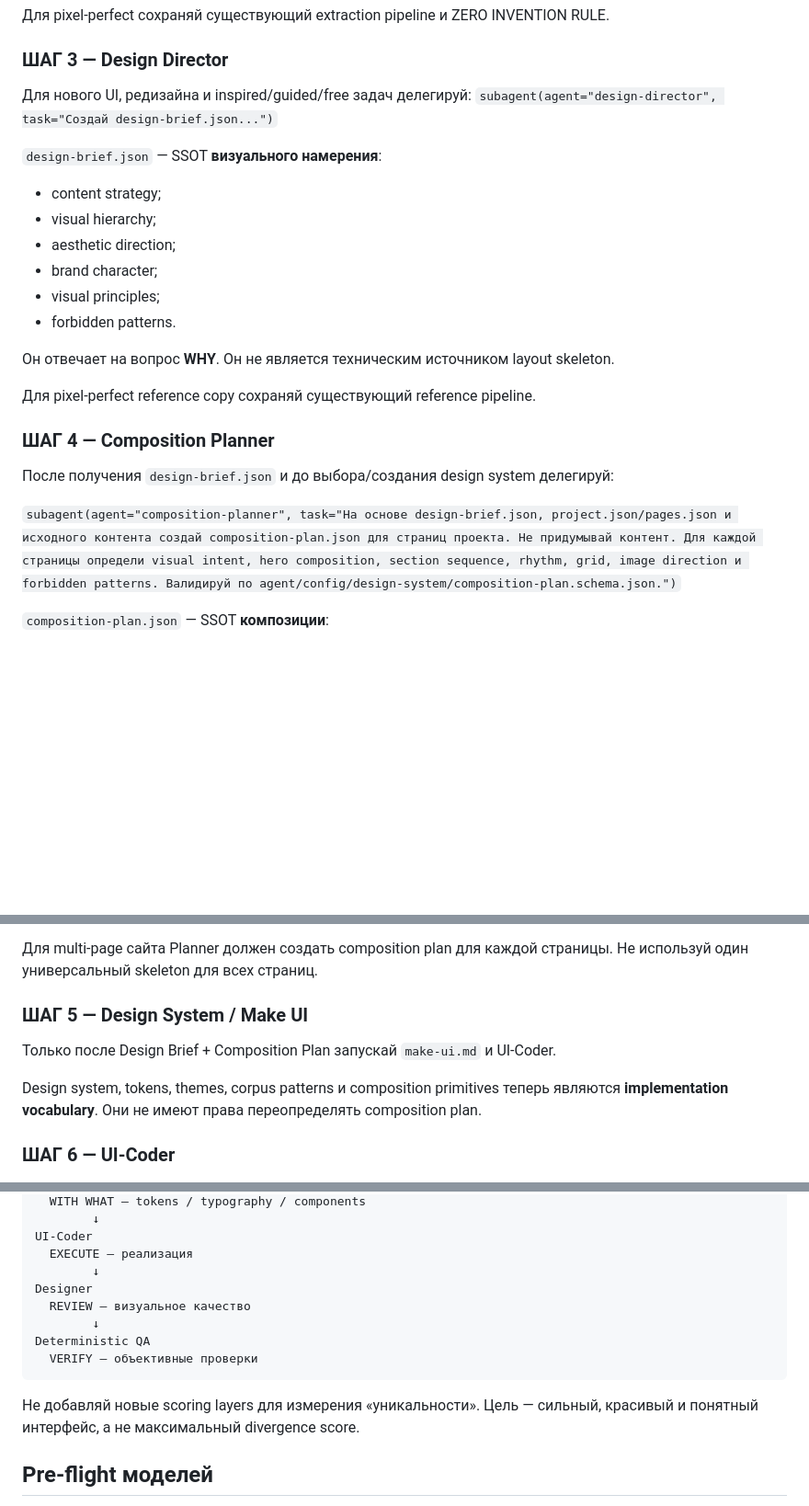
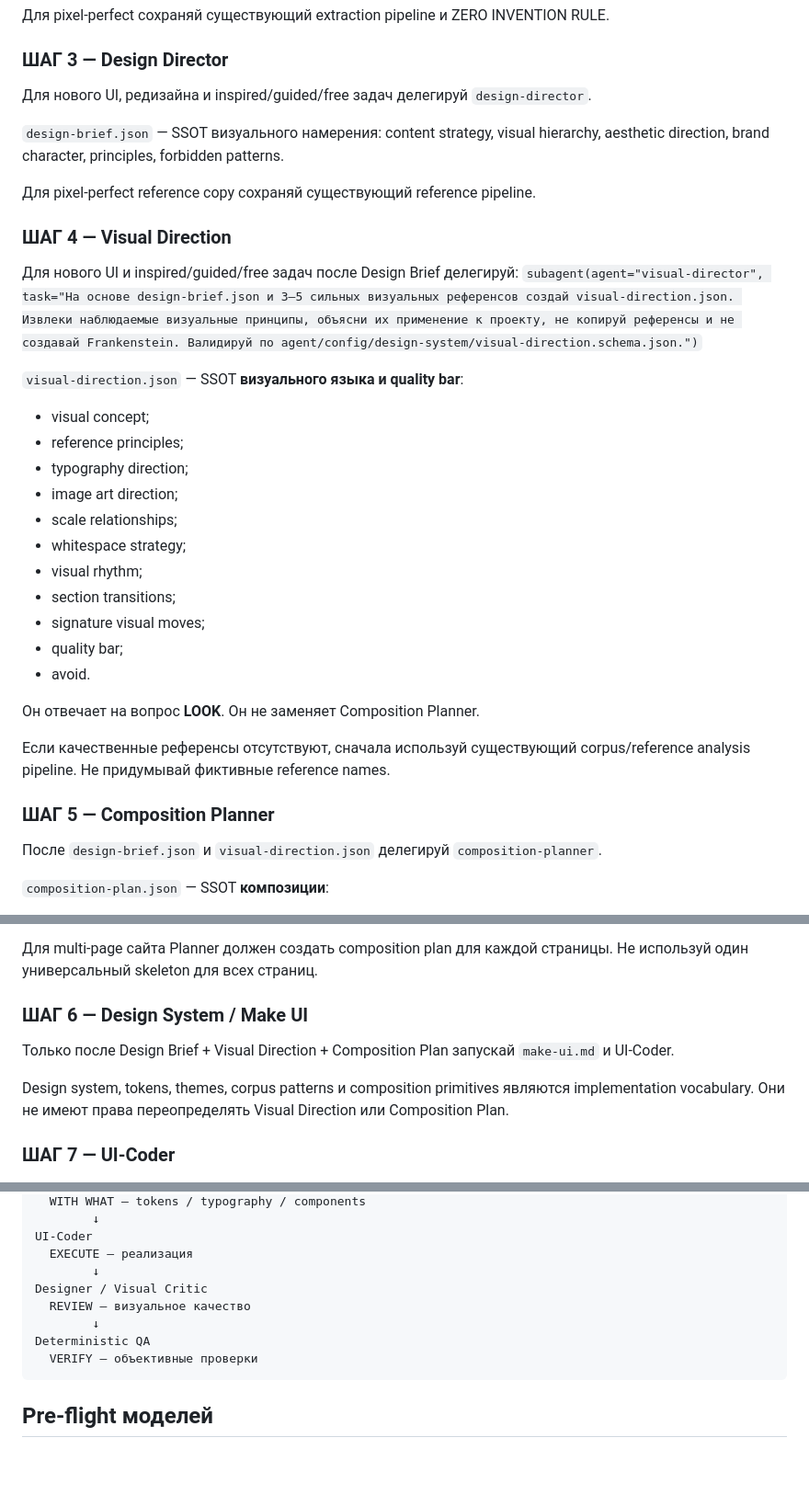
Before and after one commit to d88a/pi-make-system, a Markdown page: agent/agents/architect.md, 3 parts joined by grey strips. Shown at 92% size. Rendered like a GitHub page; blank space fills up the shorter version.

````diff
--- a/agent/agents/architect.md
+++ b/agent/agents/architect.md
@@ -35,26 +35,37 @@ thinking: low
 
 ### ШАГ 3 — Design Director
 
-Для нового UI, редизайна и inspired/guided/free задач делегируй:
-`subagent(agent="design-director", task="Создай design-brief.json...")`
+Для нового UI, редизайна и inspired/guided/free задач делегируй `design-director`.
 
-`design-brief.json` — SSOT **визуального намерения**:
-- content strategy;
-- visual hierarchy;
-- aesthetic direction;
-- brand character;
-- visual principles;
-- forbidden patterns.
-
-Он отвечает на вопрос **WHY**. Он не является техническим источником layout skeleton.
+`design-brief.json` — SSOT визуального намерения: content strategy, visual hierarchy, aesthetic direction, brand character, principles, forbidden patterns.
 
 Для pixel-perfect reference copy сохраняй существующий reference pipeline.
 
-### ШАГ 4 — Composition Planner
+### ШАГ 4 — Visual Direction
 
-После получения `design-brief.json` и до выбора/создания design system делегируй:
+Для нового UI и inspired/guided/free задач после Design Brief делегируй:
+`subagent(agent="visual-director", task="На основе design-brief.json и 3–5 сильных визуальных референсов создай visual-direction.json. Извлеки наблюдаемые визуальные принципы, объясни их применение к проекту, не копируй референсы и не создавай Frankenstein. Валидируй по agent/config/design-system/visual-direction.schema.json.")`
 
-`subagent(agent="composition-planner", task="На основе design-brief.json, project.json/pages.json и исходного контента создай composition-plan.json для страниц проекта. Не придумывай контент. Для каждой страницы определи visual intent, hero composition, section sequence, rhythm, grid, image direction и forbidden patterns. Валидируй по agent/config/design-system/composition-plan.schema.json.")`
+`visual-direction.json` — SSOT **визуального языка и quality bar**:
+- visual concept;
+- reference principles;
+- typography direction;
+- image art direction;
+- scale relationships;
+- whitespace strategy;
+- visual rhythm;
+- section transitions;
+- signature visual moves;
+- quality bar;
+- avoid.
+
+Он отвечает на вопрос **LOOK**. Он не заменяет Composition Planner.
+
+Если качественные референсы отсутствуют, сначала используй существующий corpus/reference analysis pipeline. Не придумывай фиктивные reference names.
+
+### ШАГ 5 — Composition Planner
+
+После `design-brief.json` и `visual-direction.json` делегируй `composition-planner`.
 
 `composition-plan.json` — SSOT **композиции**:
 - что является главным фокусом;
@@ -70,11 +81,11 @@ thinking: low
 
 Для multi-page сайта Planner должен создать composition plan для каждой страницы. Не используй один универсальный skeleton для всех страниц.
 
-### ШАГ 5 — Design System / Make UI
+### ШАГ 6 — Design System / Make UI
 
-Только после Design Brief + Composition Plan запускай `make-ui.md` и UI-Coder.
+Только после Design Brief + Visual Direction + Composition Plan запускай `make-ui.md` и UI-Coder.
 
-Design system, tokens, themes, corpus patterns и composition primitives теперь являются **implementation vocabulary**. Они не имеют права переопределять composition plan.
+Design system, tokens, themes, corpus patterns и composition primitives являются implementation vocabulary. Они не имеют права переопределять Visual Direction или Composition Plan.
 
-### ШАГ 6 — UI-Coder
+### ШАГ 7 — UI-Coder
 
@@ -150,14 +171,12 @@ Design System
 UI-Coder
   EXECUTE — реализация
         ↓
-Designer
+Designer / Visual Critic
   REVIEW — визуальное качество
         ↓
 Deterministic QA
   VERIFY — объективные проверки
 ```
-
-Не добавляй новые scoring layers для измерения «уникальности». Цель — сильный, красивый и понятный интерфейс, а не максимальный divergence score.
 
 ## Pre-flight моделей
 
````
Also changed, not shown: other parts of agent/agents/architect.md (+38 -28 lines).
